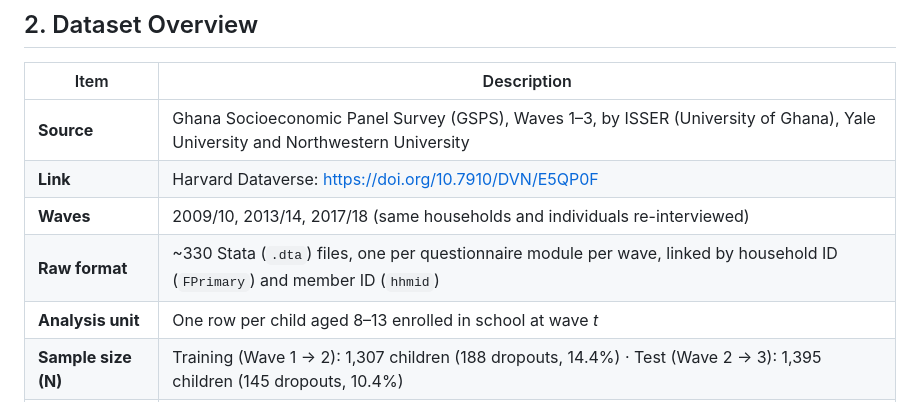
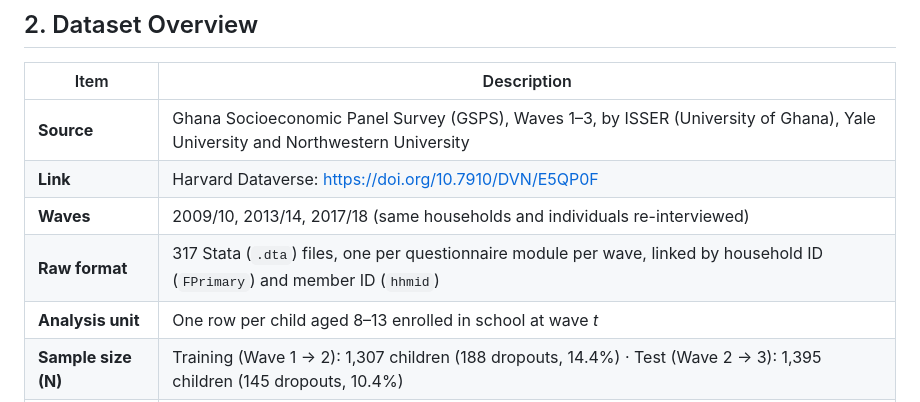
Before and after one commit to Emile-Lucky-Muhigira/AISD_Project, a Markdown page: README.md, the part around the change. Drawn GitHub-style.

```diff
--- a/README.md
+++ b/README.md
@@ -18,7 +18,7 @@ School dropout in Sub-Saharan Africa is a gradual process: absences accumulate a
 | **Source** | Ghana Socioeconomic Panel Survey (GSPS), Waves 1–3, by ISSER (University of Ghana), Yale University and Northwestern University |
 | **Link** | Harvard Dataverse: https://doi.org/10.7910/DVN/E5QP0F |
 | **Waves** | 2009/10, 2013/14, 2017/18 (same households and individuals re-interviewed) |
-| **Raw format** | ~330 Stata (`.dta`) files, one per questionnaire module per wave, linked by household ID (`FPrimary`) and member ID (`hhmid`) |
+| **Raw format** | 317 Stata (`.dta`) files, one per questionnaire module per wave, linked by household ID (`FPrimary`) and member ID (`hhmid`) |
 | **Analysis unit** | One row per child aged 8–13 enrolled in school at wave *t* |
 | **Sample size (N)** | Training (Wave 1 → 2): 1,307 children (188 dropouts, 14.4%) · Test (Wave 2 → 3): 1,395 children (145 dropouts, 10.4%) |
 | **Feature count (P)** | 33 features (+ 5 identifier/weight columns and the target; 39 columns in total) |
```
